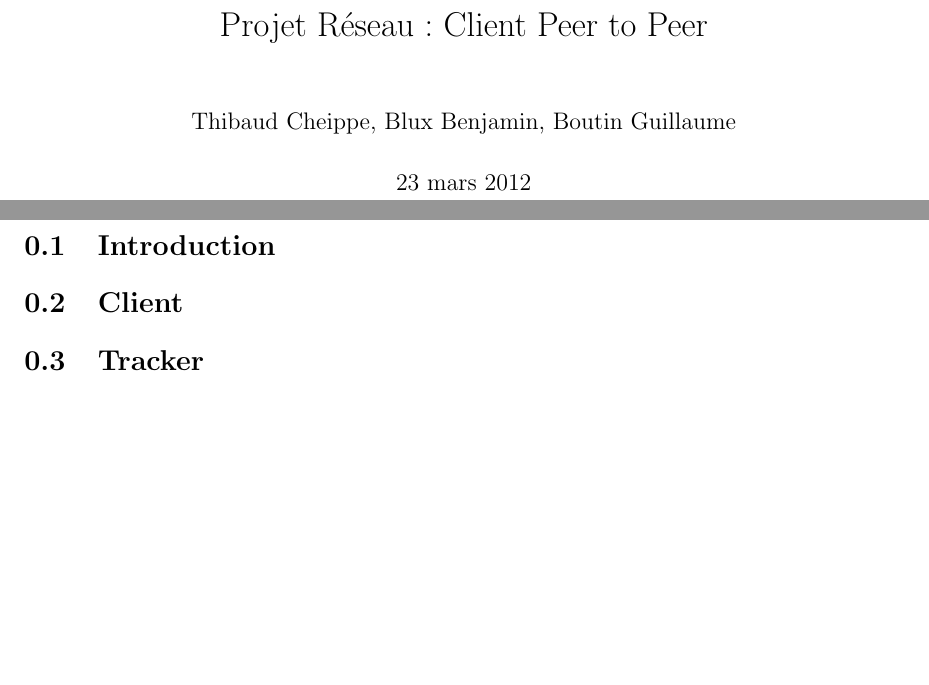
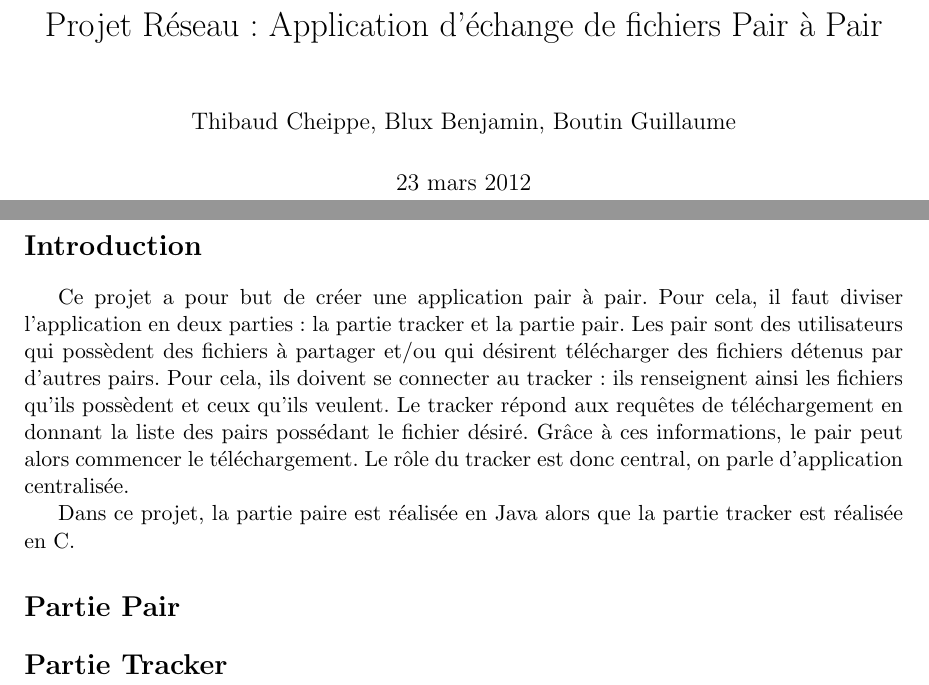
Before and after one commit to Oximore/P2P, a LaTeX document (rapport/rapport.tex): two parts of pages 1 and 2 of 2, joined at a grey line, cut at the place of the change, the shorter picture padded with empty space. Compiled offline with pdfLaTeX.

Commit message:
introduction

```diff
--- a/rapport/rapport.tex
+++ b/rapport/rapport.tex
@@ -11,7 +11,7 @@
 \setlength{\oddsidemargin}{0.5cm}
 
 %%%%%%%%%%%%%%%% Variables %%%%%%%%%%%%%%%%
-\title{Projet Réseau : Client Peer to Peer}
+\title{Projet Réseau : Application d'échange de fichiers Pair à Pair}
 \author{Thibaud Cheippe, Blux Benjamin, Boutin Guillaume}
 
 \begin{document}
@@ -20,11 +20,16 @@
 
 
 %%%%%%%%%%%%%%%% Main part %%%%%%%%%%%%%%%%
-\section{Introduction}
+\section*{Introduction}
 
-\section{Client}
+Ce projet a pour but de créer une application pair à pair. Pour cela, il faut diviser l'application en deux parties : la partie tracker et la partie pair.
+Les pair sont des utilisateurs qui possèdent des fichiers à partager et/ou qui désirent télécharger des fichiers détenus par d'autres pairs. Pour cela, ils doivent se connecter au tracker : ils renseignent ainsi les fichiers qu'ils possèdent et ceux qu'ils veulent. Le tracker répond aux requêtes de téléchargement en donnant la liste des pairs possédant le fichier désiré. Grâce à ces informations, le pair peut alors commencer le téléchargement.
+Le rôle du tracker est donc central, on parle d'application centralisée.
+
+Dans ce projet, la partie paire est réalisée en Java alors que la partie tracker est réalisée en C.
+\section*{Partie Pair}
 \input{client.tex}
 
-\section{Tracker}
+\section*{Partie Tracker}
 \input{tracker.tex}
 \end{document}
```
